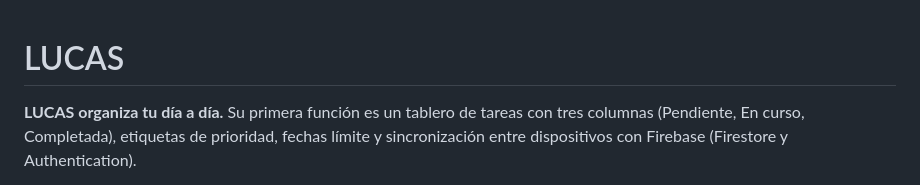
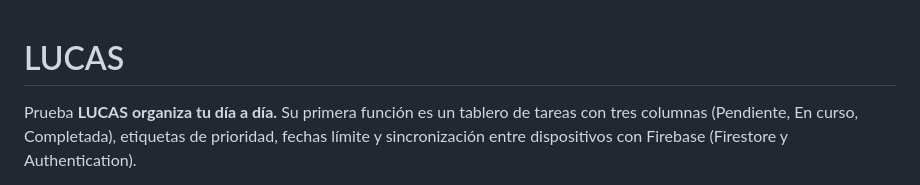
Before and after one commit to JuanAlvarezB/TableroKanba, a Markdown page: README.md, the part around the change. Drawn GitHub-style.

Commit message:
Probar el pipeline con un cambio de documentación

```diff
--- a/README.md
+++ b/README.md
@@ -1,5 +1,5 @@
 # LUCAS
-
+Prueba
 **LUCAS organiza tu día a día.** Su primera función es un tablero de tareas con tres
 columnas (Pendiente, En curso, Completada), etiquetas de prioridad, fechas límite y
 sincronización entre dispositivos con Firebase (Firestore y Authentication).
```
